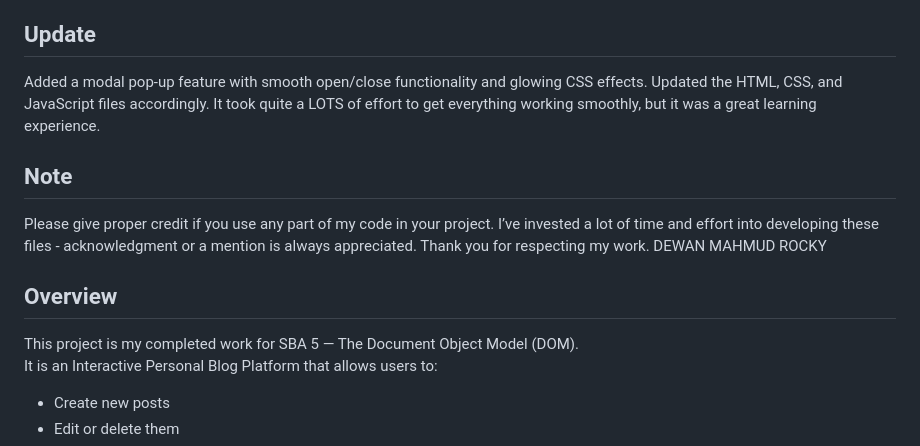
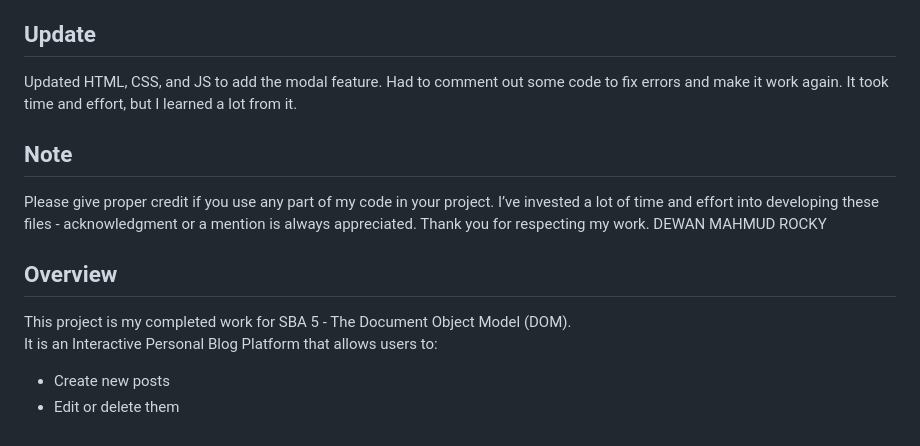
Before and after one commit to DewanTechUS/SBA_5_The_Document_Object_Model, a Markdown page: README.md, the part around the change printed below. GitHub-like rendering.

Commit message:
feat: added modal pop-up with glow effect and smooth open/close
Updated HTML, CSS, and JS. Commented out some parts to fix errors. Learned a lot through this update.

```diff
--- a/README.md
+++ b/README.md
@@ -8,7 +8,9 @@ GitHub: [https://github.com/DewanTechUS](https://github.com/DewanTechUS)
 Portfolio: [https://dewantech.com](https://dewantech.com)
 
 ## Update
-Added a modal pop-up feature with smooth open/close functionality and glowing CSS effects. Updated the HTML, CSS, and JavaScript files accordingly. It took quite a LOTS of effort to get everything working smoothly, but it was a great learning experience.
+Updated HTML, CSS, and JS to add the modal feature.
+Had to comment out some code to fix errors and make it work again.
+It took time and effort, but I learned a lot from it.
 
 ## Note
 Please give proper credit if you use any part of my code in your project.
@@ -16,7 +18,7 @@ I’ve invested a lot of time and effort into developing these files - acknowled
 Thank you for respecting my work. DEWAN MAHMUD ROCKY
 
 ## Overview
-This project is my completed work for SBA 5 — The Document Object Model (DOM).
+This project is my completed work for SBA 5 - The Document Object Model (DOM).
 It is an Interactive Personal Blog Platform that allows users to:
 
 - Create new posts
```
Also changed, not shown: other parts of README.md (+1 -1 lines).
